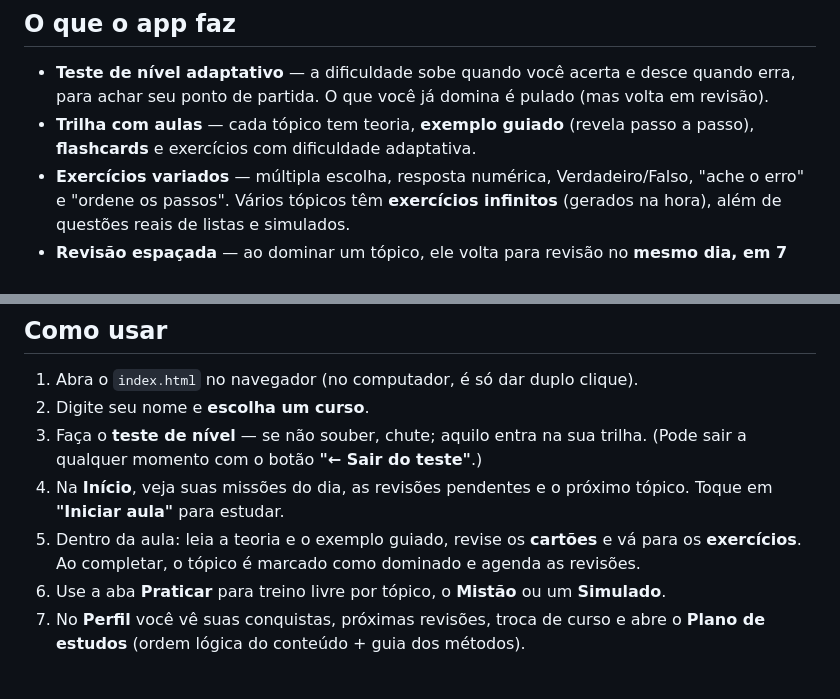
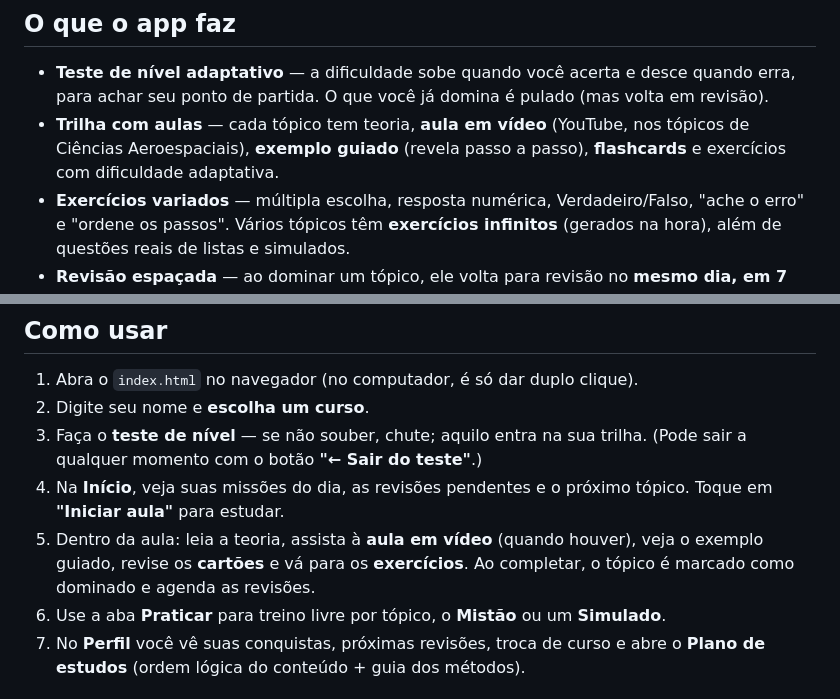
Before and after one commit to rabelomanager/calculo-trilha, a Markdown page: README.md, 2 parts joined by grey strips. Drawn GitHub-style.

```diff
--- a/README.md
+++ b/README.md
@@ -20,8 +20,9 @@ O 🔥 streak, o XP e o nível são **compartilhados** entre todos os cursos.
 
 - **Teste de nível adaptativo** — a dificuldade sobe quando você acerta e desce quando
   erra, para achar seu ponto de partida. O que você já domina é pulado (mas volta em revisão).
-- **Trilha com aulas** — cada tópico tem teoria, **exemplo guiado** (revela passo a passo),
-  **flashcards** e exercícios com dificuldade adaptativa.
+- **Trilha com aulas** — cada tópico tem teoria, **aula em vídeo** (YouTube, nos tópicos de
+  Ciências Aeroespaciais), **exemplo guiado** (revela passo a passo), **flashcards** e
+  exercícios com dificuldade adaptativa.
 - **Exercícios variados** — múltipla escolha, resposta numérica, Verdadeiro/Falso, "ache o
   erro" e "ordene os passos". Vários tópicos têm **exercícios infinitos** (gerados na hora),
   além de questões reais de listas e simulados.
@@ -43,8 +44,9 @@ para carregar o app na primeira vez).
    (Pode sair a qualquer momento com o botão **"← Sair do teste"**.)
 4. Na **Início**, veja suas missões do dia, as revisões pendentes e o próximo tópico.
    Toque em **"Iniciar aula"** para estudar.
-5. Dentro da aula: leia a teoria e o exemplo guiado, revise os **cartões** e vá para os
-   **exercícios**. Ao completar, o tópico é marcado como dominado e agenda as revisões.
+5. Dentro da aula: leia a teoria, assista à **aula em vídeo** (quando houver), veja o exemplo
+   guiado, revise os **cartões** e vá para os **exercícios**. Ao completar, o tópico é marcado
+   como dominado e agenda as revisões.
 6. Use a aba **Praticar** para treino livre por tópico, o **Mistão** ou um **Simulado**.
 7. No **Perfil** você vê suas conquistas, próximas revisões, troca de curso e abre o
    **Plano de estudos** (ordem lógica do conteúdo + guia dos métodos).
```
